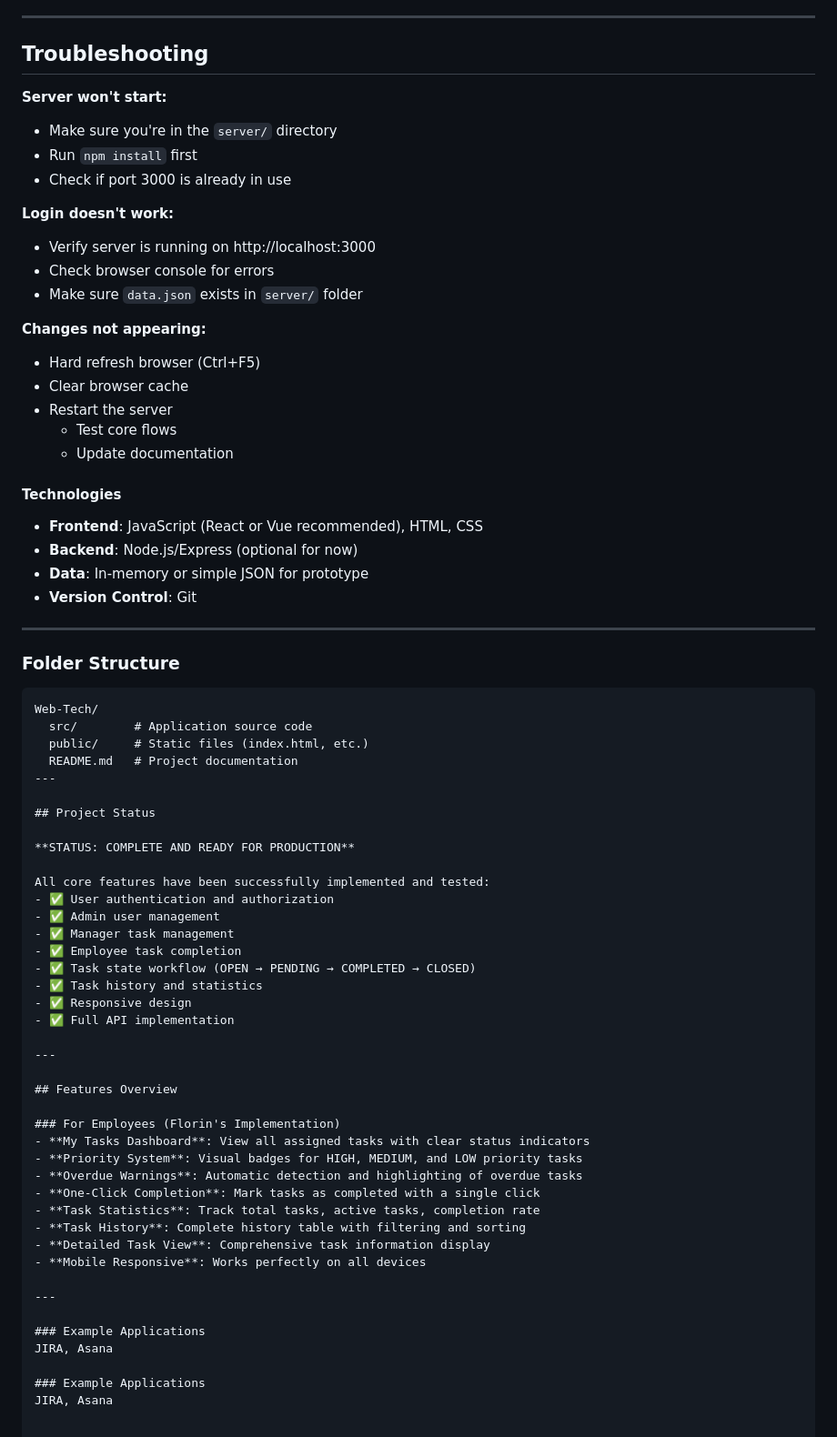
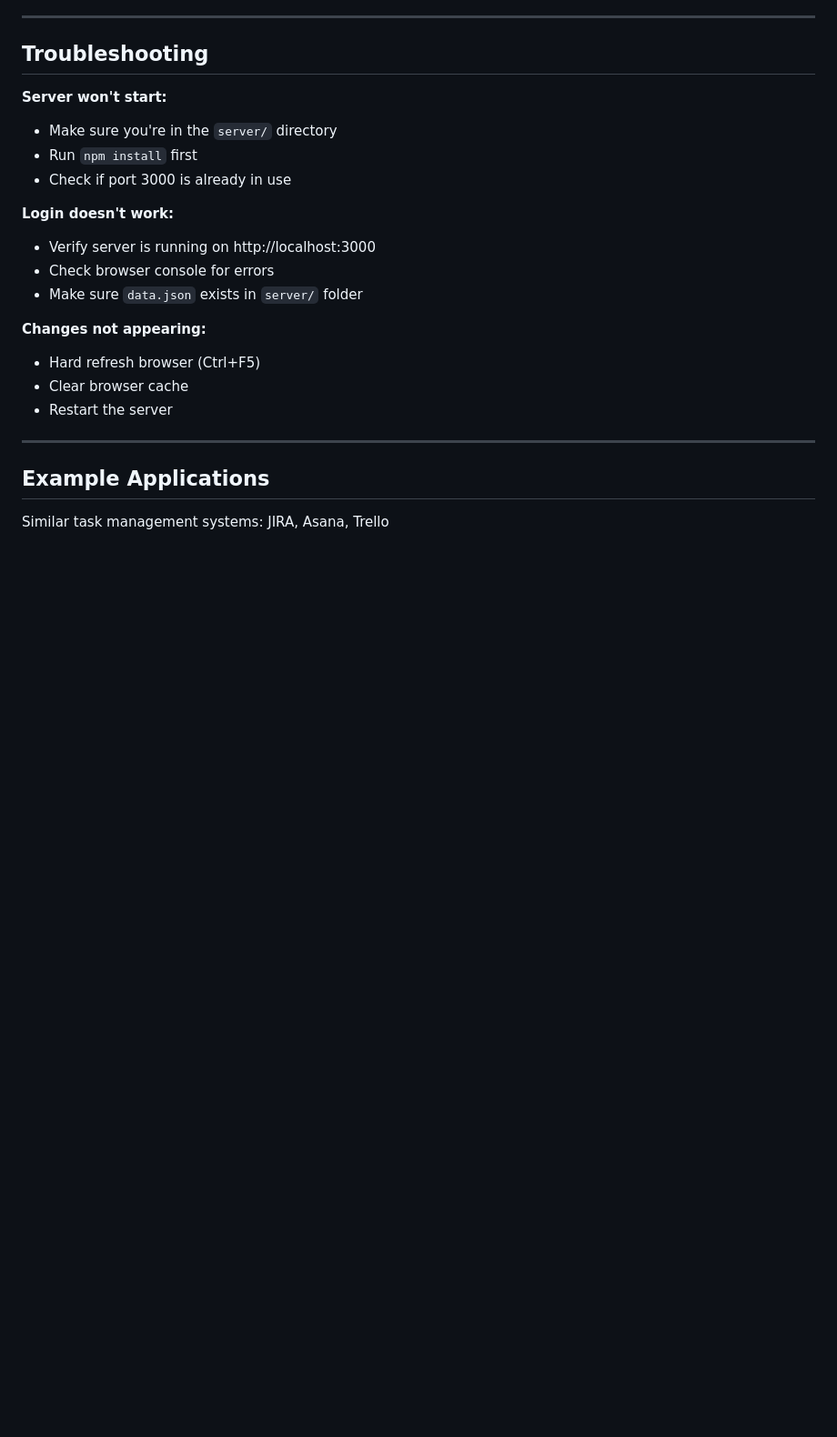
Before and after one commit to melinteflxrin/Web-Tech, a Markdown page: README.md, the part around the change. Shown at 91% size. Rendered like a GitHub page; blank space fills up the shorter version.

````diff
--- a/README.md
+++ b/README.md
@@ -208,58 +208,8 @@ The `server/data.json` file stores all data:
 - Hard refresh browser (Ctrl+F5)
 - Clear browser cache
 - Restart the server
-	- Test core flows
-	- Update documentation
-
-#### Technologies
-- **Frontend**: JavaScript (React or Vue recommended), HTML, CSS
-- **Backend**: Node.js/Express (optional for now)
-- **Data**: In-memory or simple JSON for prototype
-- **Version Control**: Git
 
 ---
 
-### Folder Structure
-
-```
-Web-Tech/
-  src/        # Application source code
-  public/     # Static files (index.html, etc.)
-  README.md   # Project documentation
----
-
-## Project Status
-
-**STATUS: COMPLETE AND READY FOR PRODUCTION**
-
-All core features have been successfully implemented and tested:
-- ✅ User authentication and authorization
-- ✅ Admin user management
-- ✅ Manager task management
-- ✅ Employee task completion
-- ✅ Task state workflow (OPEN → PENDING → COMPLETED → CLOSED)
-- ✅ Task history and statistics
-- ✅ Responsive design
-- ✅ Full API implementation
-
----
-
-## Features Overview
-
-### For Employees (Florin's Implementation)
-- **My Tasks Dashboard**: View all assigned tasks with clear status indicators
-- **Priority System**: Visual badges for HIGH, MEDIUM, and LOW priority tasks
-- **Overdue Warnings**: Automatic detection and highlighting of overdue tasks
-- **One-Click Completion**: Mark tasks as completed with a single click
-- **Task Statistics**: Track total tasks, active tasks, completion rate
-- **Task History**: Complete history table with filtering and sorting
-- **Detailed Task View**: Comprehensive task information display
-- **Mobile Responsive**: Works perfectly on all devices
-
----
-
-### Example Applications
-JIRA, Asana
-
-### Example Applications
-JIRA, Asana
+## Example Applications
+Similar task management systems: JIRA, Asana, Trello
````
